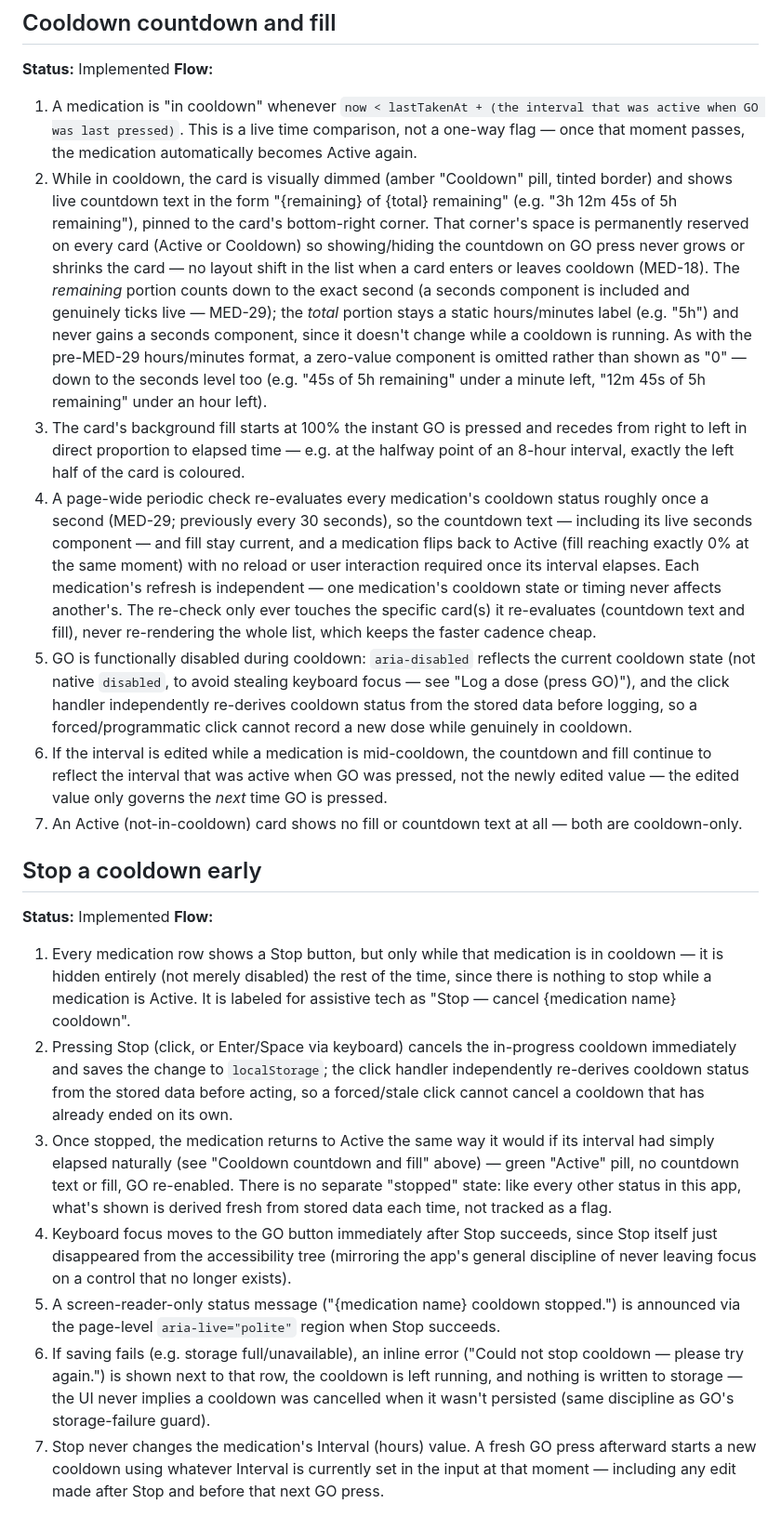
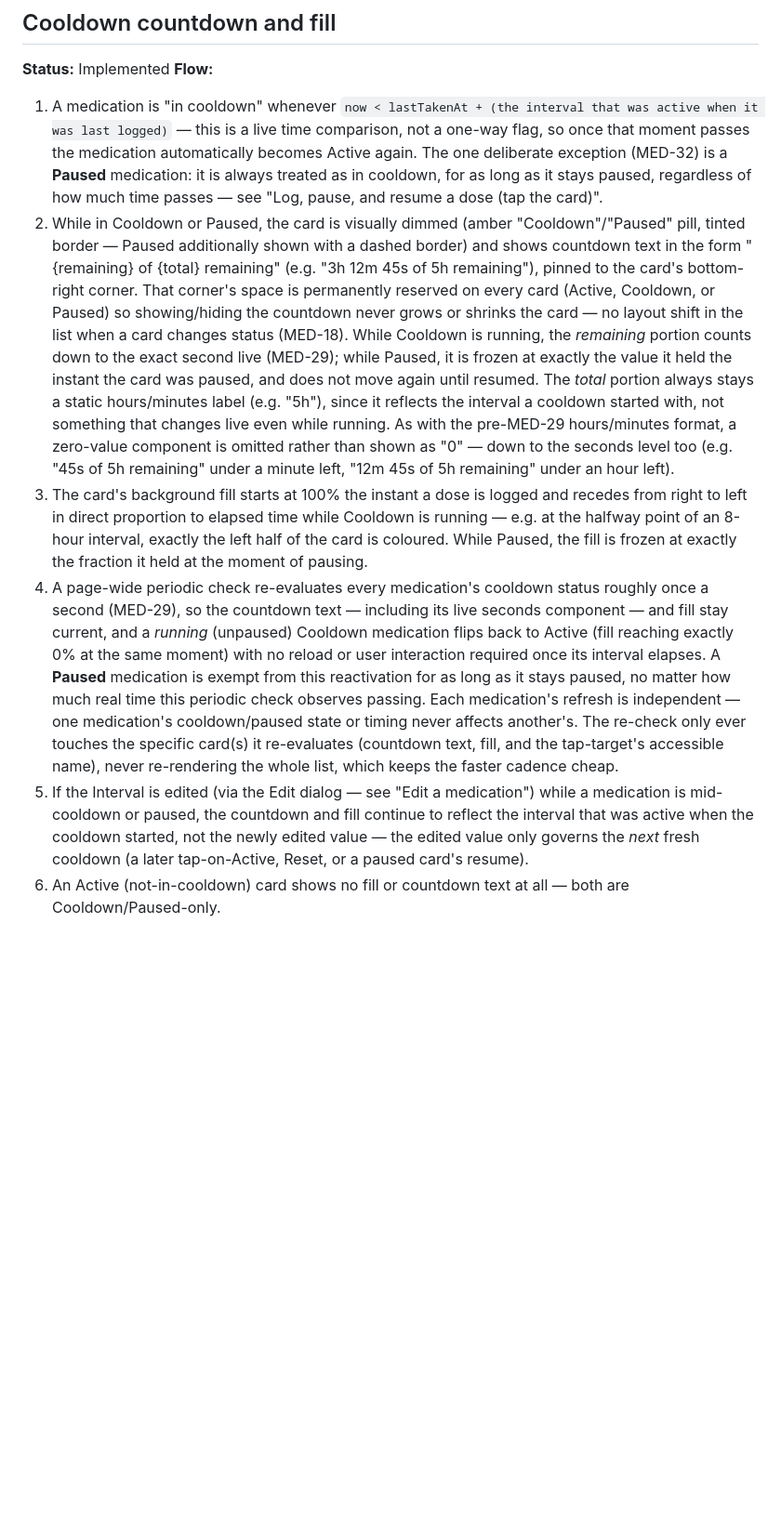
Before and after one commit to CemYz-ux/MedicationTracker, a Markdown page: user_flows.md, the part around one of its changes. Shown at 93% size. Rendered like a GitHub page; blank space fills up the shorter version.

```diff
--- a/user_flows.md
+++ b/user_flows.md
@@ -74,21 +78,9 @@ Living source of truth for what the site does. Update this file with every featu
 ## Cooldown countdown and fill
 **Status:** Implemented
 **Flow:**
-1. A medication is "in cooldown" whenever `now < lastTakenAt + (the interval that was active when GO was last pressed)`. This is a live time comparison, not a one-way flag — once that moment passes, the medication automatically becomes Active again.
-2. While in cooldown, the card is visually dimmed (amber "Cooldown" pill, tinted border) and shows live countdown text in the form "{remaining} of {total} remaining" (e.g. "3h 12m 45s of 5h remaining"), pinned to the card's bottom-right corner. That corner's space is permanently reserved on every card (Active or Cooldown) so showing/hiding the countdown on GO press never grows or shrinks the card — no layout shift in the list when a card enters or leaves cooldown (MED-18). The *remaining* portion counts down to the exact second (a seconds component is included and genuinely ticks live — MED-29); the *total* portion stays a static hours/minutes label (e.g. "5h") and never gains a seconds component, since it doesn't change while a cooldown is running. As with the pre-MED-29 hours/minutes format, a zero-value component is omitted rather than shown as "0" — down to the seconds level too (e.g. "45s of 5h remaining" under a minute left, "12m 45s of 5h remaining" under an hour left).
-3. The card's background fill starts at 100% the instant GO is pressed and recedes from right to left in direct proportion to elapsed time — e.g. at the halfway point of an 8-hour interval, exactly the left half of the card is coloured.
-4. A page-wide periodic check re-evaluates every medication's cooldown status roughly once a second (MED-29; previously every 30 seconds), so the countdown text — including its live seconds component — and fill stay current, and a medication flips back to Active (fill reaching exactly 0% at the same moment) with no reload or user interaction required once its interval elapses. Each medication's refresh is independent — one medication's cooldown state or timing never affects another's. The re-check only ever touches the specific card(s) it re-evaluates (countdown text and fill), never re-rendering the whole list, which keeps the faster cadence cheap.
-5. GO is functionally disabled during cooldown: `aria-disabled` reflects the current cooldown state (not native `disabled`, to avoid stealing keyboard focus — see "Log a dose (press GO)"), and the click handler independently re-derives cooldown status from the stored data before logging, so a forced/programmatic click cannot record a new dose while genuinely in cooldown.
-6. If the interval is edited while a medication is mid-cooldown, the countdown and fill continue to reflect the interval that was active when GO was pressed, not the newly edited value — the edited value only governs the *next* time GO is pressed.
-7. An Active (not-in-cooldown) card shows no fill or countdown text at all — both are cooldown-only.
-
-## Stop a cooldown early
-**Status:** Implemented
-**Flow:**
-1. Every medication row shows a Stop button, but only while that medication is in cooldown — it is hidden entirely (not merely disabled) the rest of the time, since there is nothing to stop while a medication is Active. It is labeled for assistive tech as "Stop — cancel {medication name} cooldown".
-2. Pressing Stop (click, or Enter/Space via keyboard) cancels the in-progress cooldown immediately and saves the change to `localStorage`; the click handler independently re-derives cooldown status from the stored data before acting, so a forced/stale click cannot cancel a cooldown that has already ended on its own.
-3. Once stopped, the medication returns to Active the same way it would if its interval had simply elapsed naturally (see "Cooldown countdown and fill" above) — green "Active" pill, no countdown text or fill, GO re-enabled. There is no separate "stopped" state: like every other status in this app, what's shown is derived fresh from stored data each time, not tracked as a flag.
-4. Keyboard focus moves to the GO button immediately after Stop succeeds, since Stop itself just disappeared from the accessibility tree (mirroring the app's general discipline of never leaving focus on a control that no longer exists).
-5. A screen-reader-only status message ("{medication name} cooldown stopped.") is announced via the page-level `aria-live="polite"` region when Stop succeeds.
-6. If saving fails (e.g. storage full/unavailable), an inline error ("Could not stop cooldown — please try again.") is shown next to that row, the cooldown is left running, and nothing is written to storage — the UI never implies a cooldown was cancelled when it wasn't persisted (same discipline as GO's storage-failure guard).
-7. Stop never changes the medication's Interval (hours) value. A fresh GO press afterward starts a new cooldown using whatever Interval is currently set in the input at that moment — including any edit made after Stop and before that next GO press.
+1. A medication is "in cooldown" whenever `now < lastTakenAt + (the interval that was active when it was last logged)` — this is a live time comparison, not a one-way flag, so once that moment passes the medication automatically becomes Active again. The one deliberate exception (MED-32) is a **Paused** medication: it is always treated as in cooldown, for as long as it stays paused, regardless of how much time passes — see "Log, pause, and resume a dose (tap the card)".
+2. While in Cooldown or Paused, the card is visually dimmed (amber "Cooldown"/"Paused" pill, tinted border — Paused additionally shown with a dashed border) and shows countdown text in the form "{remaining} of {total} remaining" (e.g. "3h 12m 45s of 5h remaining"), pinned to the card's bottom-right corner. That corner's space is permanently reserved on every card (Active, Cooldown, or Paused) so showing/hiding the countdown never grows or shrinks the card — no layout shift in the list when a card changes status (MED-18). While Cooldown is running, the *remaining* portion counts down to the exact second live (MED-29); while Paused, it is frozen at exactly the value it held the instant the card was paused, and does not move again until resumed. The *total* portion always stays a static hours/minutes label (e.g. "5h"), since it reflects the interval a cooldown started with, not something that changes live even while running. As with the pre-MED-29 hours/minutes format, a zero-value component is omitted rather than shown as "0" — down to the seconds level too (e.g. "45s of 5h remaining" under a minute left, "12m 45s of 5h remaining" under an hour left).
+3. The card's background fill starts at 100% the instant a dose is logged and recedes from right to left in direct proportion to elapsed time while Cooldown is running — e.g. at the halfway point of an 8-hour interval, exactly the left half of the card is coloured. While Paused, the fill is frozen at exactly the fraction it held at the moment of pausing.
+4. A page-wide periodic check re-evaluates every medication's cooldown status roughly once a second (MED-29), so the countdown text — including its live seconds component — and fill stay current, and a *running* (unpaused) Cooldown medication flips back to Active (fill reaching exactly 0% at the same moment) with no reload or user interaction required once its interval elapses. A **Paused** medication is exempt from this reactivation for as long as it stays paused, no matter how much real time this periodic check observes passing. Each medication's refresh is independent — one medication's cooldown/paused state or timing never affects another's. The re-check only ever touches the specific card(s) it re-evaluates (countdown text, fill, and the tap-target's accessible name), never re-rendering the whole list, which keeps the faster cadence cheap.
+5. If the Interval is edited (via the Edit dialog — see "Edit a medication") while a medication is mid-cooldown or paused, the countdown and fill continue to reflect the interval that was active when the cooldown started, not the newly edited value — the edited value only governs the *next* fresh cooldown (a later tap-on-Active, Reset, or a paused card's resume).
+6. An Active (not-in-cooldown) card shows no fill or countdown text at all — both are Cooldown/Paused-only.
```
Also changed, not shown: other parts of user_flows.md (+38 -34 lines).
